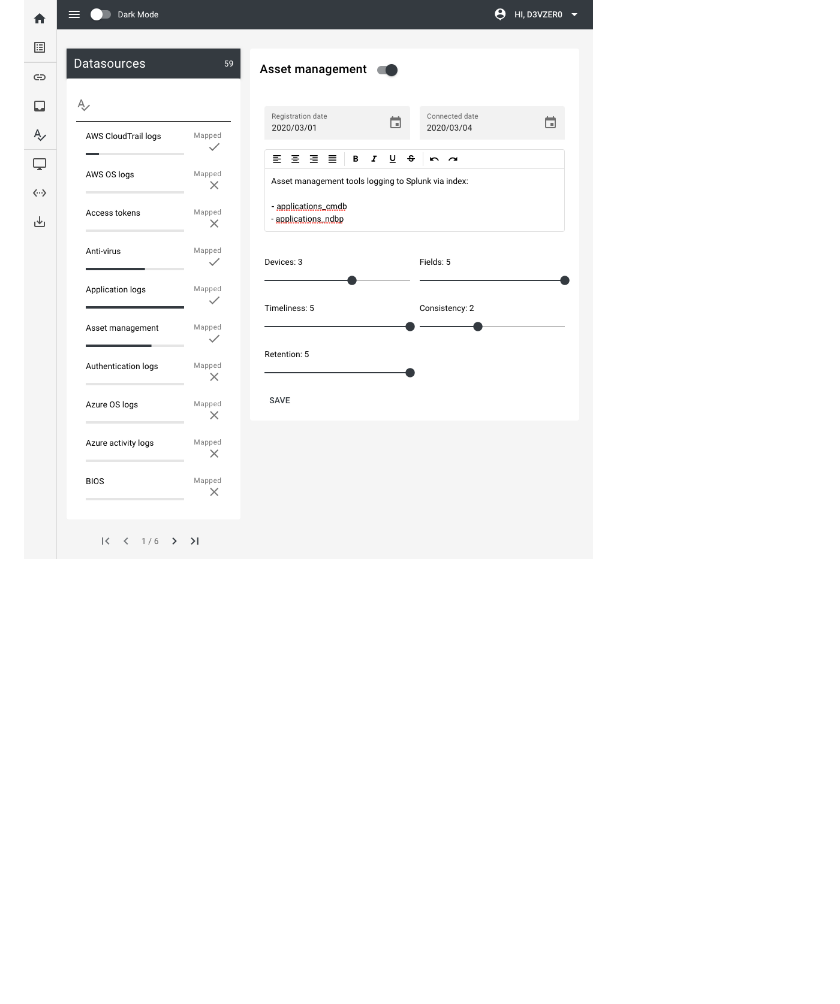
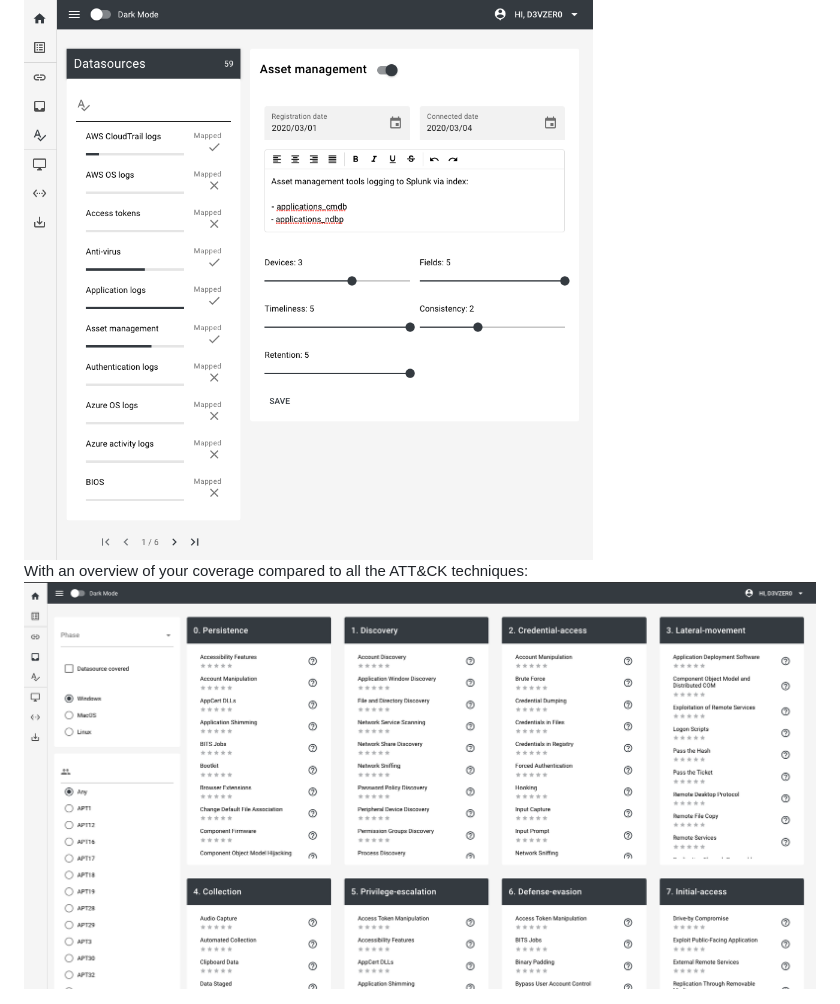
Before and after one commit to d3vzer0/reternal-quickstart, a Markdown page: README.md, the part around the change printed below. Drawn GitHub-style; pictures changed too: screenshots/attck_archive.png (added); blank space fills up the shorter version.

Commit message:
Added example of DeTTECT rating over ATT&CK

```diff
--- a/README.md
+++ b/README.md
@@ -83,3 +82,6 @@ Reternal acts as a piece of middleware and interacts with external C2 frameworks
 Specify what datasources are available in your environment. Reternal will suggest specific campaigns to execute based on your coverage rating.
 
 <img width="1226" alt="actor_mapping" src="screenshots/dettect_coverage.png">
+
+With an overview of your coverage compared to all the ATT&CK techniques:
+<img width="1226" alt="attck_archive" src="screenshots/attck_archive.png">
```
Also changed, not shown: other parts of README.md (+0 -1 lines).
